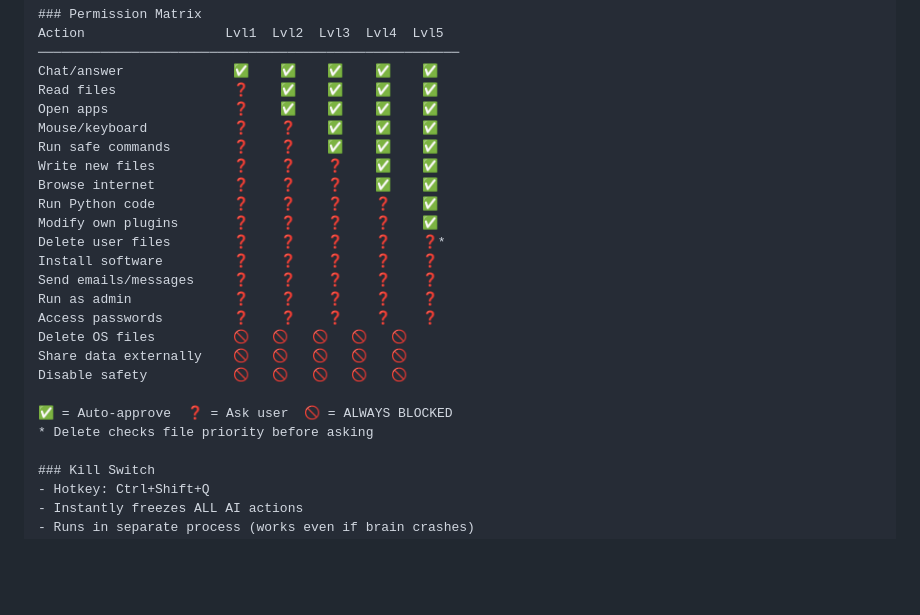
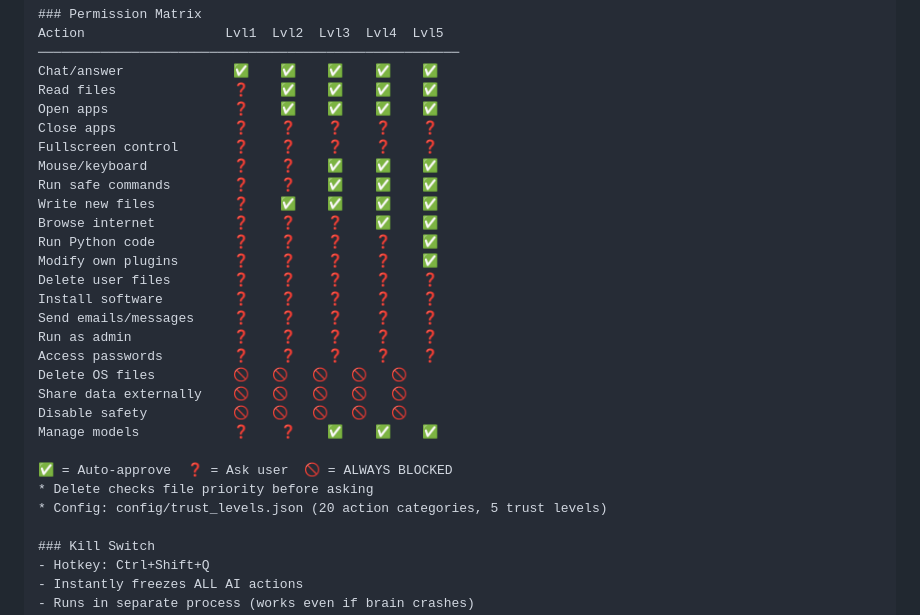
Before and after one commit to jayanthanghjkl/zuzz, a Markdown page: project.md, the part around the change. GitHub-like rendering; blank space fills up the shorter version.

Commit message:
docs: expand Section 10 permission matrix to full 20-row trust matrix

```diff
--- a/project.md
+++ b/project.md
@@ -421,13 +421,15 @@ Action                  Lvl1  Lvl2  Lvl3  Lvl4  Lvl5
 Chat/answer              ✅    ✅    ✅    ✅    ✅
 Read files               ❓    ✅    ✅    ✅    ✅
 Open apps                ❓    ✅    ✅    ✅    ✅
+Close apps               ❓    ❓    ❓    ❓    ❓
+Fullscreen control       ❓    ❓    ❓    ❓    ❓
 Mouse/keyboard           ❓    ❓    ✅    ✅    ✅
 Run safe commands        ❓    ❓    ✅    ✅    ✅
-Write new files          ❓    ❓    ❓    ✅    ✅
+Write new files          ❓    ✅    ✅    ✅    ✅
 Browse internet          ❓    ❓    ❓    ✅    ✅
 Run Python code          ❓    ❓    ❓    ❓    ✅
 Modify own plugins       ❓    ❓    ❓    ❓    ✅
-Delete user files        ❓    ❓    ❓    ❓    ❓*
+Delete user files        ❓    ❓    ❓    ❓    ❓
 Install software         ❓    ❓    ❓    ❓    ❓
 Send emails/messages     ❓    ❓    ❓    ❓    ❓
 Run as admin             ❓    ❓    ❓    ❓    ❓
@@ -435,9 +437,11 @@ Access passwords         ❓    ❓    ❓    ❓    ❓
 Delete OS files          🚫   🚫   🚫   🚫   🚫
 Share data externally    🚫   🚫   🚫   🚫   🚫
 Disable safety           🚫   🚫   🚫   🚫   🚫
+Manage models            ❓    ❓    ✅    ✅    ✅
 
 ✅ = Auto-approve  ❓ = Ask user  🚫 = ALWAYS BLOCKED
 * Delete checks file priority before asking
+* Config: config/trust_levels.json (20 action categories, 5 trust levels)
 
 ### Kill Switch
 - Hotkey: Ctrl+Shift+Q
```
